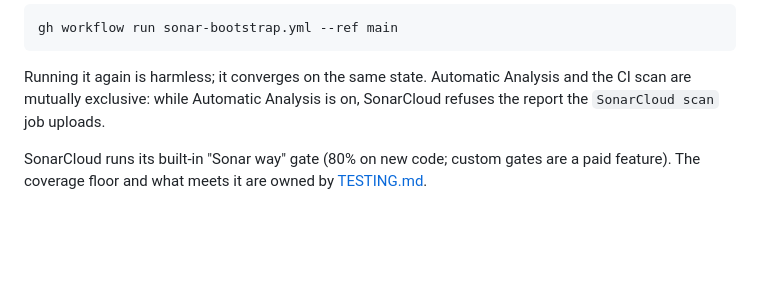
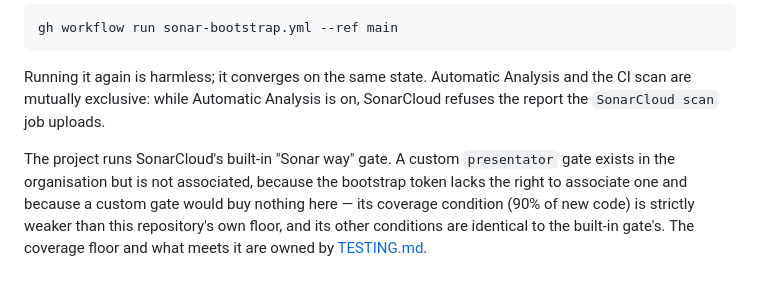
Before and after one commit to overnightworks/agent-presentator, a Markdown page: docs/OPERATIONS.md, the part around the change. GitHub-like rendering; blank space fills up the shorter version.

Commit message:
OPERATIONS: the built-in gate is not a plan limit
Co-Authored-By: Grok 4.6 <noreply@x.ai>
Claude-Session: https://claude.ai/code/session_013Sq6c69jpzEC2DGBQpzaC7

```diff
--- a/docs/OPERATIONS.md
+++ b/docs/OPERATIONS.md
@@ -91,6 +91,10 @@ Running it again is harmless; it converges on the same state. Automatic
 Analysis and the CI scan are mutually exclusive: while Automatic Analysis is
 on, SonarCloud refuses the report the `SonarCloud scan` job uploads.
 
-SonarCloud runs its built-in "Sonar way" gate (80% on new code; custom gates
-are a paid feature). The coverage floor and what meets it are owned by
-[TESTING.md](TESTING.md).
+The project runs SonarCloud's built-in "Sonar way" gate. A custom
+`presentator` gate exists in the organisation but is not associated, because
+the bootstrap token lacks the right to associate one and because a custom
+gate would buy nothing here — its coverage condition (90% of new code) is
+strictly weaker than this repository's own floor, and its other conditions
+are identical to the built-in gate's. The coverage floor and what meets it
+are owned by [TESTING.md](TESTING.md).
```
